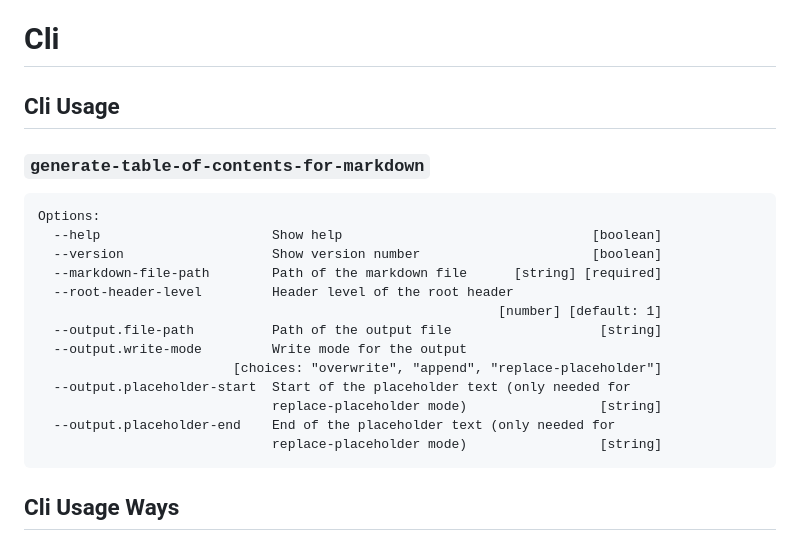
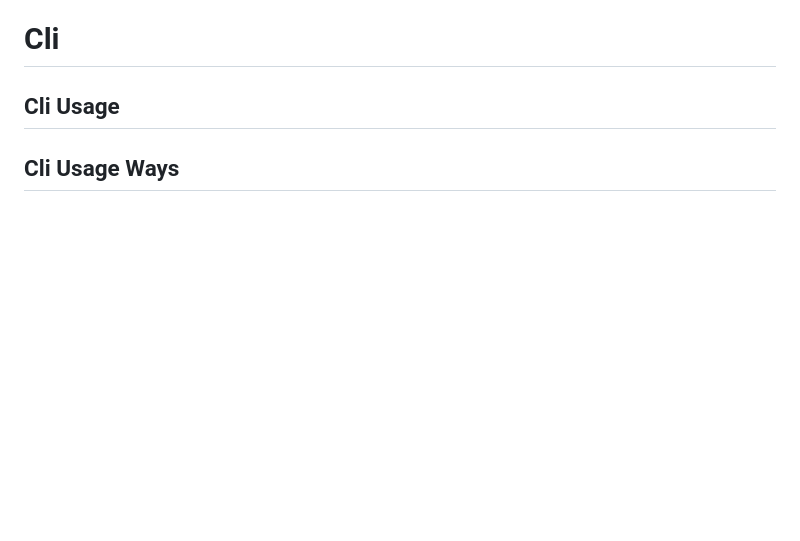
Before and after one commit to FreePhoenix888/generate-table-of-contents-for-markdown, a Markdown page: README.md, the part around the change. Rendered like a GitHub page; blank space fills up the shorter version.

````diff
--- a/README.md
+++ b/README.md
@@ -78,23 +78,6 @@ See [Documentation] for examples and API
 ## Cli Usage
 <!-- CLI_HELP_START -->
 
-### `generate-table-of-contents-for-markdown`
-```
-Options:
-  --help                      Show help                                [boolean]
-  --version                   Show version number                      [boolean]
-  --markdown-file-path        Path of the markdown file      [string] [required]
-  --root-header-level         Header level of the root header
-                                                           [number] [default: 1]
-  --output.file-path          Path of the output file                   [string]
-  --output.write-mode         Write mode for the output
-                         [choices: "overwrite", "append", "replace-placeholder"]
-  --output.placeholder-start  Start of the placeholder text (only needed for
-                              replace-placeholder mode)                 [string]
-  --output.placeholder-end    End of the placeholder text (only needed for
-                              replace-placeholder mode)                 [string]
-```
-
 <!-- CLI_HELP_END -->
 
 ## Cli Usage Ways
````
